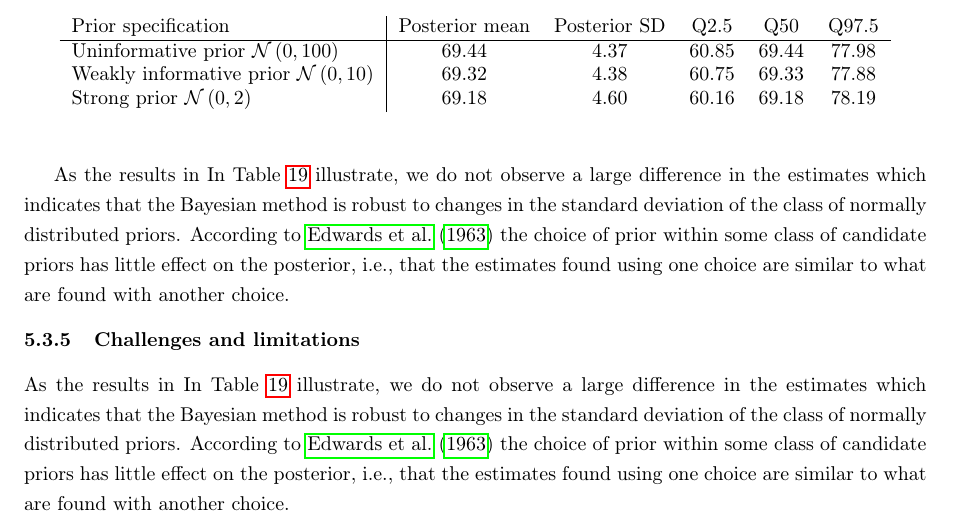
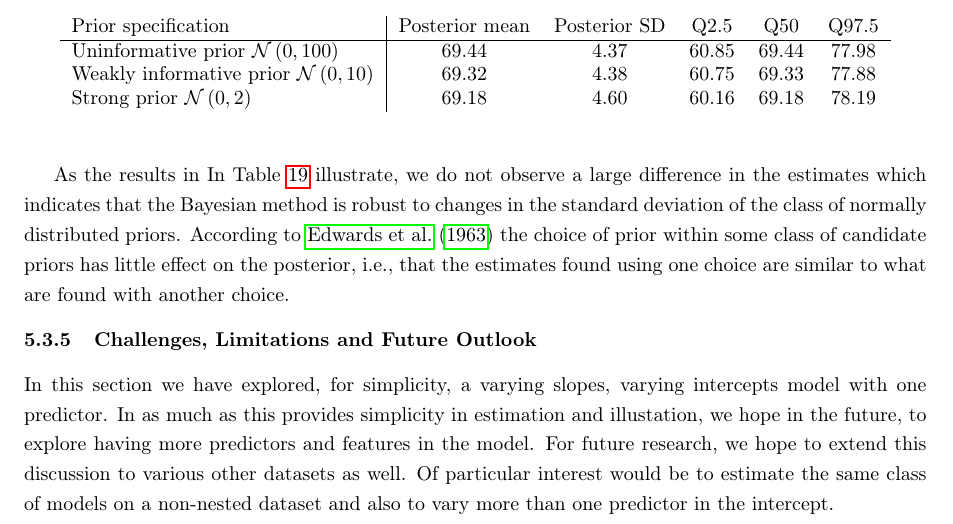
Before and after one commit to timmens/bayesian-hierarchical-models, a LaTeX paper (MANUSCRIPT/main.tex, which reads MANUSCRIPT/ch4.tex): part of page 29 of 43, cut so that both start at the same text. Compiled offline with pdfLaTeX.

Commit message:
Proof read: take 2.

```diff
--- a/MANUSCRIPT/ch4.tex
+++ b/MANUSCRIPT/ch4.tex
@@ -296,5 +296,6 @@ We now apply a concept from what is known as Bayesian sensitivity analysis to ex
 \end{table}
 As the results in In Table \ref{tab:robustness} illustrate, we do not observe a large difference in the estimates which indicates that the Bayesian method is robust to changes in the standard deviation of the class of normally distributed priors. According to \cite{edwards1963bayesian}  the choice of prior within some class of candidate priors has little effect on the posterior, i.e., that the estimates found using one choice are similar to what are found with another choice.
 
-\subsubsection{Challenges and limitations}
-As the results in In Table \ref{tab:robustness} illustrate, we do not observe a large difference in the estimates which indicates that the Bayesian method is robust to changes in the standard deviation of the class of normally distributed priors. According to \cite{edwards1963bayesian}  the choice of prior within some class of candidate priors has little effect on the posterior, i.e., that the estimates found using one choice are similar to what are found with another choice.
+\subsubsection{Challenges, Limitations and Future Outlook}
+
+In this section we have explored, for simplicity, a varying slopes, varying intercepts model with one predictor. In as much as this provides simplicity in estimation and illustation, we hope in the future, to explore having more predictors and features in the model. For future research, we hope to extend this discussion to various other datasets as well. Of particular interest would be to estimate the same class of models on a non-nested dataset and also to vary more than one predictor in the intercept.
```
